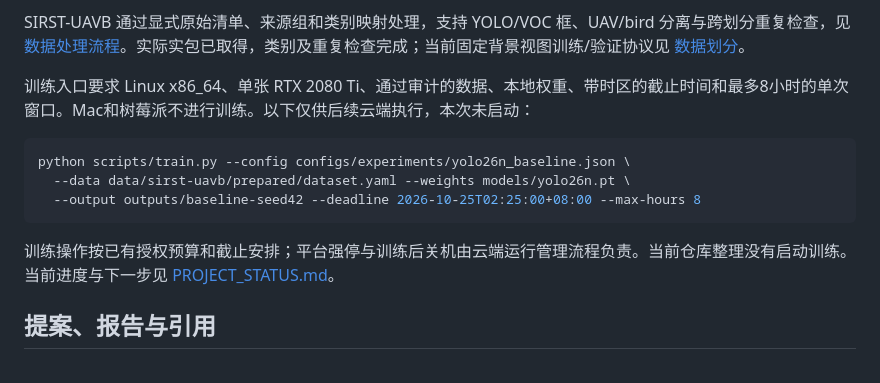
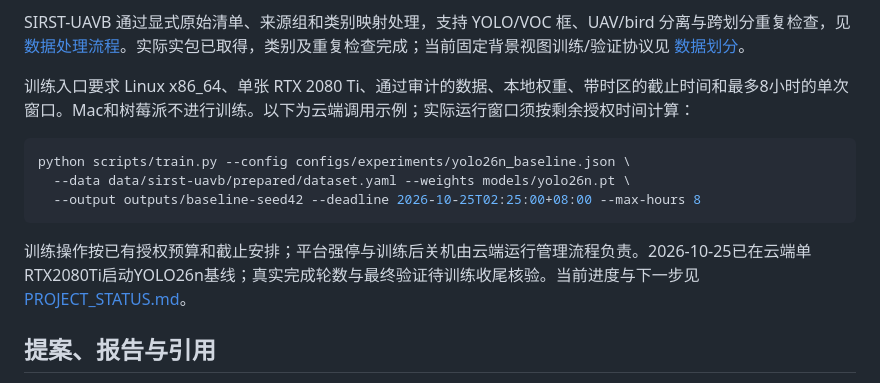
Before and after one commit to EmpyreanHYR/MPU-Big-Data-Project2-UAV-Detection, a Markdown page: README.md, the part around the change. Rendered like a GitHub page.

````diff
--- a/README.md
+++ b/README.md
@@ -48,7 +48,7 @@ python scripts/train.py --help
 
 SIRST-UAVB 通过显式原始清单、来源组和类别映射处理，支持 YOLO/VOC 框、UAV/bird 分离与跨划分重复检查，见 [数据处理流程](docs/datasets/PREPARATION.md)。实际实包已取得，类别及重复检查完成；当前固定背景视图训练/验证协议见 [数据划分](configs/datasets/sirst_uavb_scene_holdout_v3/README.md)。
 
-训练入口要求 Linux x86_64、单张 RTX 2080 Ti、通过审计的数据、本地权重、带时区的截止时间和最多8小时的单次窗口。Mac和树莓派不进行训练。以下仅供后续云端执行，本次未启动：
+训练入口要求 Linux x86_64、单张 RTX 2080 Ti、通过审计的数据、本地权重、带时区的截止时间和最多8小时的单次窗口。Mac和树莓派不进行训练。以下为云端调用示例；实际运行窗口须按剩余授权时间计算：
 
 ```sh
 python scripts/train.py --config configs/experiments/yolo26n_baseline.json \
@@ -56,7 +56,7 @@ python scripts/train.py --config configs/experiments/yolo26n_baseline.json \
   --output outputs/baseline-seed42 --deadline 2026-10-25T02:25:00+08:00 --max-hours 8
 ```
 
-训练操作按已有授权预算和截止安排；平台强停与训练后关机由云端运行管理流程负责。当前仓库整理没有启动训练。当前进度与下一步见 [PROJECT_STATUS.md](docs/PROJECT_STATUS.md)。
+训练操作按已有授权预算和截止安排；平台强停与训练后关机由云端运行管理流程负责。2026-10-25已在云端单RTX2080Ti启动YOLO26n基线；真实完成轮数与最终验证待训练收尾核验。当前进度与下一步见 [PROJECT_STATUS.md](docs/PROJECT_STATUS.md)。
 
 ## 提案、报告与引用
 
````
Also changed, not shown: docs/PROJECT_STATUS.md (+6 -4 lines).
